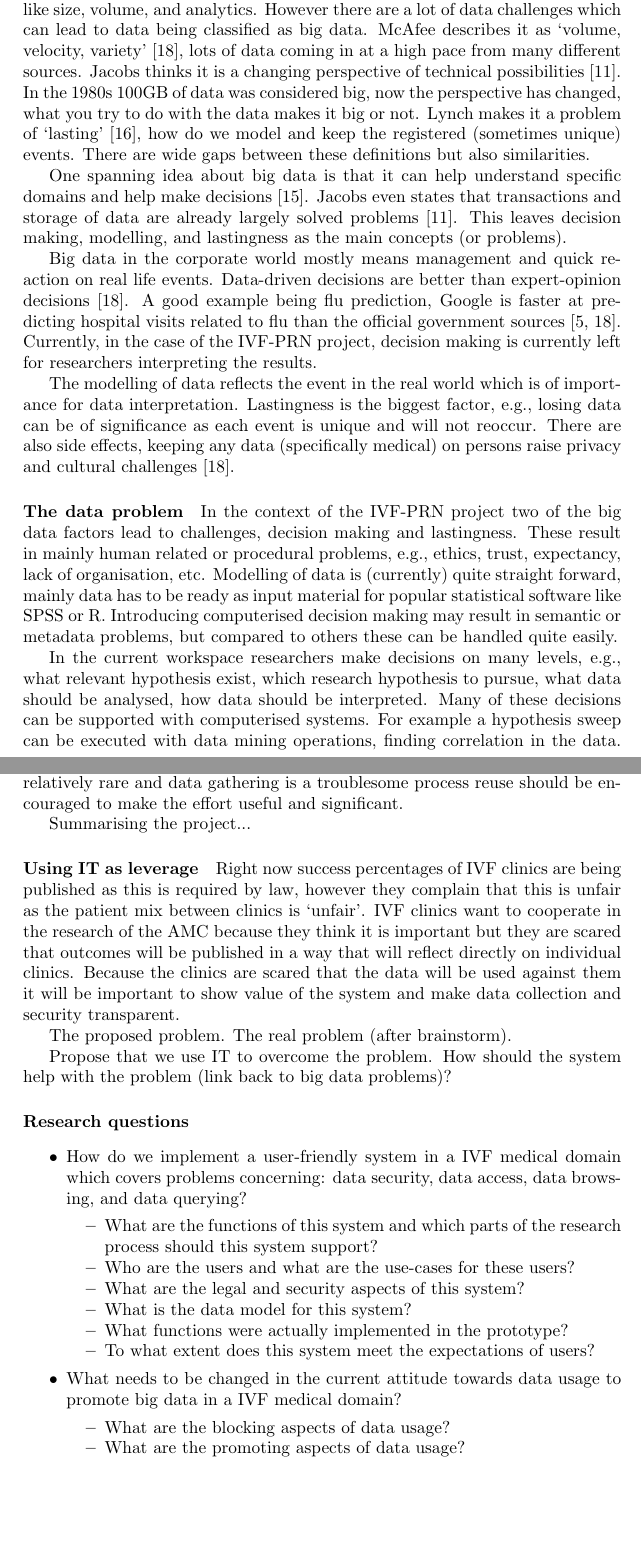
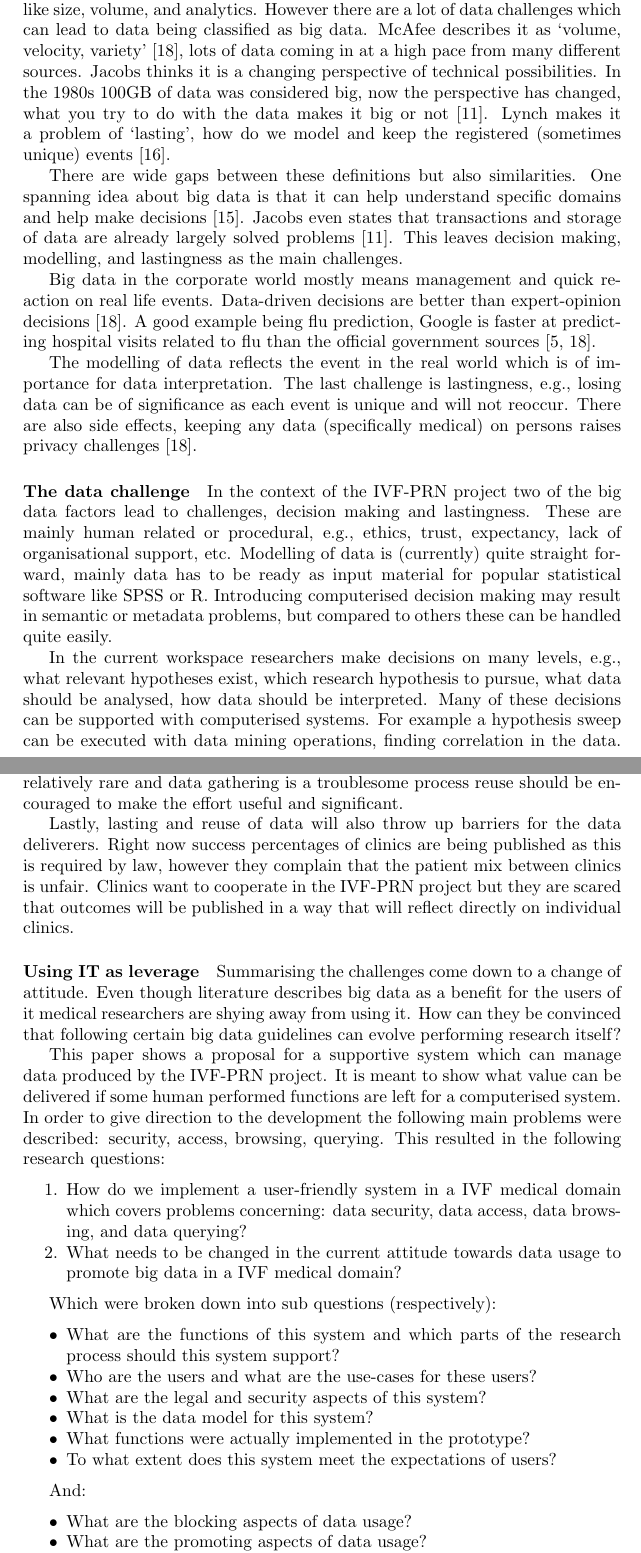
Before and after one commit to Flythe/Master-thesis, a LaTeX thesis (main.tex, which reads partials/introduction/introduction-big-data.tex, partials/introduction/introduction-questions.tex): two parts of pages 4 and 5 of 33, joined at a grey line, cut so that both start at the same text, the shorter picture padded with empty space. Compiled offline with pdfLaTeX.

Commit message:
finished introduction, moved into new folder

```diff
--- a/partials/introduction.tex
+++ b/partials/introduction/introduction-big-data.tex
@@ -2,31 +2,31 @@
 With the buzzword `big data' people often associate terms like size, volume, and analytics.
 However there are a lot of data challenges which can lead to data being classified as big data.
 McAfee describes it as `volume, velocity, variety' \cite{dsb1mcafee}, lots of data coming in at a high pace from many different sources.
-Jacobs thinks it is a changing perspective of technical possibilities \cite{dsb5jacobs}.
-In the 1980s 100GB of data was considered big, now the perspective has changed, what you try to do with the data makes it big or not.
-Lynch makes it a problem of `lasting' \cite{dsb3lynch}, how do we model and keep the registered (sometimes unique) events.
+Jacobs thinks it is a changing perspective of technical possibilities.
+In the 1980s 100GB of data was considered big, now the perspective has changed, what you try to do with the data makes it big or not \cite{dsb5jacobs}.
+Lynch makes it a problem of `lasting', how do we model and keep the registered (sometimes unique) events \cite{dsb3lynch}.
+
 There are wide gaps between these definitions but also similarities.
-
 One spanning idea about big data is that it can help understand specific domains and help make decisions \cite{dsb2lohr}.
 Jacobs even states that transactions and storage of data are already largely solved problems \cite{dsb5jacobs}.
-This leaves decision making, modelling, and lastingness as the main concepts (or problems).
+This leaves decision making, modelling, and lastingness as the main challenges.
 
 Big data in the corporate world mostly means management and quick reaction on real life events.
 Data-driven decisions are better than expert-opinion decisions \cite{dsb1mcafee}.
 A good example being flu prediction, Google is faster at predicting hospital visits related to flu than the official government sources \cite{dsb8dugas, dsb1mcafee}.
-Currently, in the case of the \project{}, decision making is currently left for researchers interpreting the results.
 
 The modelling of data reflects the event in the real world which is of importance for data interpretation.
-Lastingness is the biggest factor, \eg{} losing data can be of significance as each event is unique and will not reoccur.
-There are also side effects, keeping any data (specifically medical) on persons raise privacy and cultural challenges \cite{dsb1mcafee}.
+The last challenge is lastingness, \eg{} losing data can be of significance as each event is unique and will not reoccur.
+There are also side effects, keeping any data (specifically medical) on persons raises privacy challenges \cite{dsb1mcafee}.
 
-\paragraph{The data problem}
+\paragraph{The data challenge}
 In the context of the \project{} two of the big data factors lead to challenges, decision making and lastingness.
-These result in mainly human related or procedural problems, \eg{} ethics, trust, expectancy, lack of organisation, etc.
+These are mainly human related or procedural, \eg{} ethics, trust, expectancy, lack of organisational support, etc.
 Modelling of data is (currently) quite straight forward, mainly data has to be ready as input material for popular statistical software like SPSS or R.
 Introducing computerised decision making may result in semantic or metadata problems, but compared to others these can be handled quite easily.
 
-In the current workspace researchers make decisions on many levels, \eg{} what relevant hypothesis exist, which research hypothesis to pursue, what data should be analysed, how data should be interpreted.
+%Currently, in the case of the \project{}, decision making is currently left for researchers.
+In the current workspace researchers make decisions on many levels, \eg{} what relevant hypotheses exist, which research hypothesis to pursue, what data should be analysed, how data should be interpreted.
 Many of these decisions can be supported with computerised systems.
 For example a hypothesis sweep can be executed with data mining operations, finding correlation in the data.
 However, clinical researchers hold on to generation of hypothesis based on expertise, possibly leading to missed (important) conclusions.
@@ -38,32 +38,6 @@ These demands can even extend beyond the duration of the funding, resulting in l
 For individual research projects this can be problematic as decisions on this level should be moved to institutional control \cite{dsb3lynch}.
 Because assisted pregnancies are relatively rare and data gathering is a troublesome process reuse should be encouraged to make the effort useful and significant.
 
-Summarising the project...
-
-\paragraph{Using IT as leverage}
-Right now success percentages of IVF clinics are being published as this is required by law, however they complain that this is unfair as the patient mix between clinics is ‘unfair’.
-IVF clinics want to cooperate in the research of the AMC because they think it is important but they are scared that outcomes will be published in a way that will reflect directly on individual clinics.
-Because the clinics are scared that the data will be used against them it will be important to show value of the system and make data collection and security transparent.
-
-The proposed problem.
-The real problem (after brainstorm).
-
-Propose that we use IT to overcome the problem.
-How should the system help with the problem (link back to big data problems)?
-
-\paragraph{Research questions}
-\begin{itemize}
-	\item How do we implement a user-friendly system in a IVF medical domain which covers problems concerning: data security, data access, data browsing, and data querying?
-	\begin{itemize}
-		\item What are the functions of this system and which parts of the research process should this system support?
-		\item Who are the users and what are the use-cases for these users?
-		\item What are the legal and security aspects of this system?
-		\item What is the data model for this system?
-		\item What functions were actually implemented in the prototype?
-		\item To what extent does this system meet the expectations of users?
-	\end{itemize}
-	\item What needs to be changed in the current attitude towards data usage to promote big data in a IVF medical domain?
-	\begin{itemize}
-		\item What are the blocking aspects of data usage?
-		\item What are the promoting aspects of data usage?
-		\item What alignment needs to take place to promote data usage?
+Lastly, lasting and reuse of data will also throw up barriers for the data deliverers.
+Right now success percentages of clinics are being published as this is required by law, however they complain that the patient mix between clinics is unfair.
+Clinics want to cooperate in the \project{} but they are scared that outcomes will be published in a way that will reflect directly on individual clinics.
--- /dev/null
+++ b/partials/introduction/introduction-questions.tex
@@ -0,0 +1,34 @@
+\paragraph{Using IT as leverage}
+Summarising the challenges come down to a change of attitude.
+Even though literature describes big data as a benefit for the users of it medical researchers are shying away from using it.
+How can they be convinced that following certain big data guidelines can evolve performing research itself?
+
+This paper shows a proposal for a supportive system which can manage data produced by the \project{}.
+It is meant to show what value can be delivered if some human performed functions are left for a computerised system.
+In order to give direction to the development the following main problems were described: security, access, browsing, querying.
+This resulted in the following research questions:
+
+\begin{enumerate}
+	\item How do we implement a user-friendly system in a IVF medical domain which covers problems concerning: data security, data access, data browsing, and data querying?
+	\item What needs to be changed in the current attitude towards data usage to promote big data in a IVF medical domain?
+\end{enumerate}
+
+Which were broken down into sub questions (respectively):
+
+\begin{itemize}
+	\item What are the functions of this system and which parts of the research process should this system support?
+	\item Who are the users and what are the use-cases for these users?
+	\item What are the legal and security aspects of this system?
+	\item What is the data model for this system?
+	\item What functions were actually implemented in the prototype?
+	\item To what extent does this system meet the expectations of users?
+\end{itemize}
+
+And:
+
+\begin{itemize}
+	\item What are the blocking aspects of data usage?
+	\item What are the promoting aspects of data usage?
+	\item What alignment needs to take place to promote data usage?
+	\item How can IT be leveraged to achieve this goal?
+\end{itemize}
```
Also changed, not shown: main.tex (+3 -2 lines), partials/introduction/introduction-domain.tex (renamed from partials/introduction-domain.tex), partials/introduction/introduction-big-data.tex (3 more changed lines).
